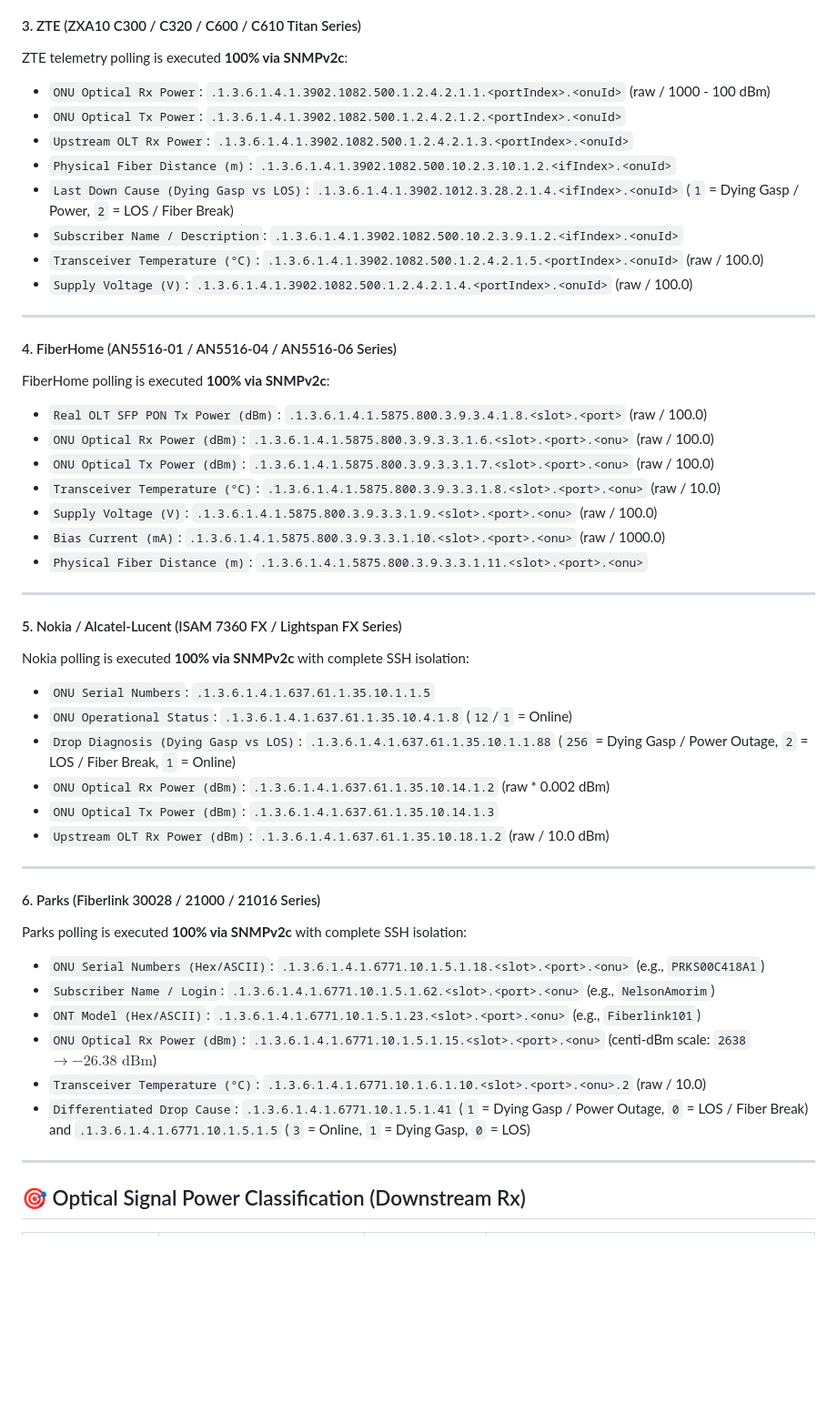
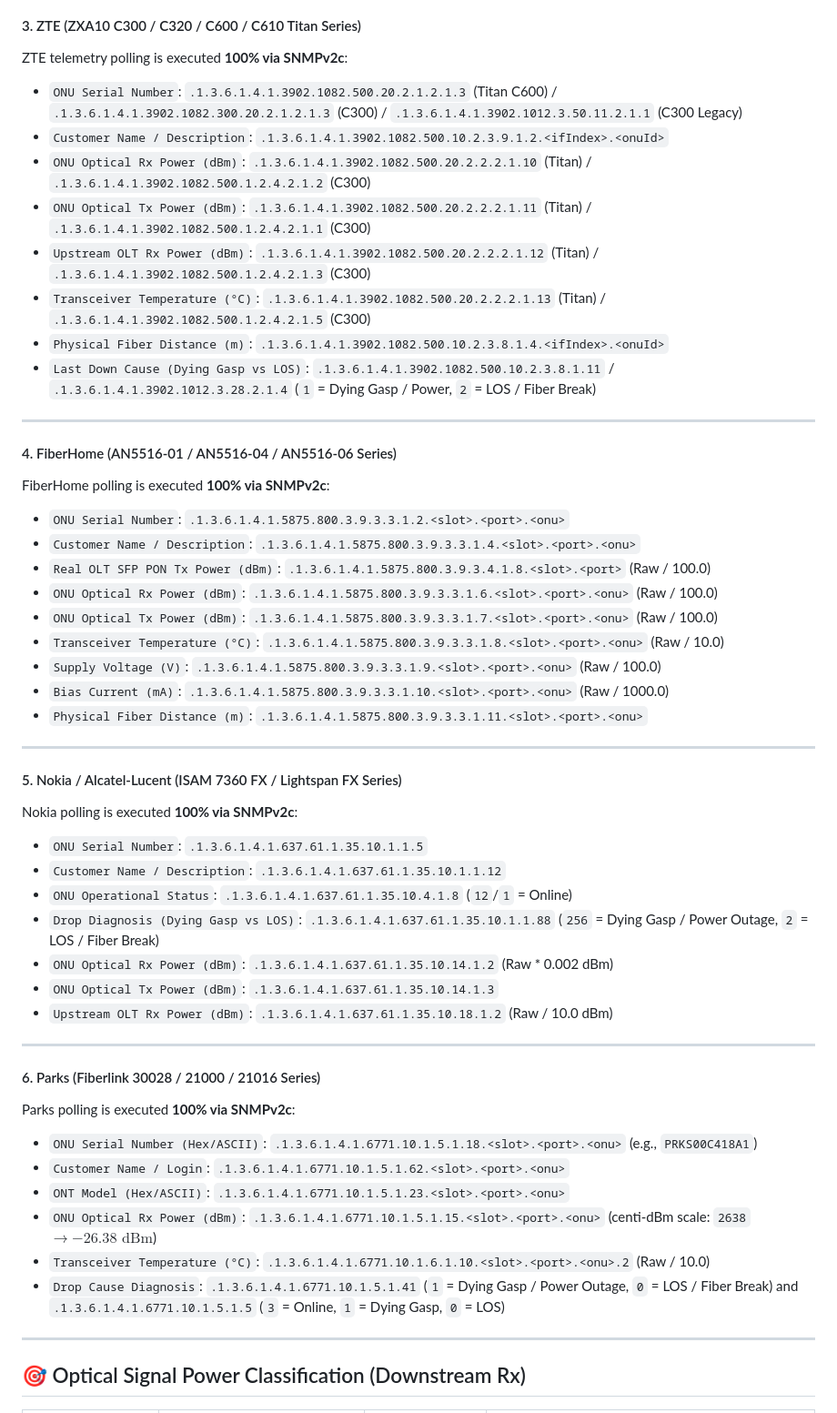
Before and after one commit to gondimcodes/signalhunter, a Markdown page: README.md, the part around one of its changes. Shown at 91% size. Rendered like a GitHub page; blank space fills up the shorter version.

Commit message:
docs: padroniza documentacao de OIDs ativas no README e LEIAME para todos os fabricantes

```diff
--- a/README.md
+++ b/README.md
@@ -149,48 +149,51 @@ Datacom telemetry polling is executed **100% via SNMPv2c** (requires firmware **
 
 #### 3. ZTE (ZXA10 C300 / C320 / C600 / C610 Titan Series)
 ZTE telemetry polling is executed **100% via SNMPv2c**:
-* `ONU Optical Rx Power`: `.1.3.6.1.4.1.3902.1082.500.1.2.4.2.1.1.<portIndex>.<onuId>` (raw / 1000 - 100 dBm)
-* `ONU Optical Tx Power`: `.1.3.6.1.4.1.3902.1082.500.1.2.4.2.1.2.<portIndex>.<onuId>`
-* `Upstream OLT Rx Power`: `.1.3.6.1.4.1.3902.1082.500.1.2.4.2.1.3.<portIndex>.<onuId>`
-* `Physical Fiber Distance (m)`: `.1.3.6.1.4.1.3902.1082.500.10.2.3.10.1.2.<ifIndex>.<onuId>`
-* `Last Down Cause (Dying Gasp vs LOS)`: `.1.3.6.1.4.1.3902.1012.3.28.2.1.4.<ifIndex>.<onuId>` (`1` = Dying Gasp / Power, `2` = LOS / Fiber Break)
-* `Subscriber Name / Description`: `.1.3.6.1.4.1.3902.1082.500.10.2.3.9.1.2.<ifIndex>.<onuId>`
-* `Transceiver Temperature (°C)`: `.1.3.6.1.4.1.3902.1082.500.1.2.4.2.1.5.<portIndex>.<onuId>` (raw / 100.0)
-* `Supply Voltage (V)`: `.1.3.6.1.4.1.3902.1082.500.1.2.4.2.1.4.<portIndex>.<onuId>` (raw / 100.0)
+* `ONU Serial Number`: `.1.3.6.1.4.1.3902.1082.500.20.2.1.2.1.3` (Titan C600) / `.1.3.6.1.4.1.3902.1082.300.20.2.1.2.1.3` (C300) / `.1.3.6.1.4.1.3902.1012.3.50.11.2.1.1` (C300 Legacy)
+* `Customer Name / Description`: `.1.3.6.1.4.1.3902.1082.500.10.2.3.9.1.2.<ifIndex>.<onuId>`
+* `ONU Optical Rx Power (dBm)`: `.1.3.6.1.4.1.3902.1082.500.20.2.2.2.1.10` (Titan) / `.1.3.6.1.4.1.3902.1082.500.1.2.4.2.1.2` (C300)
+* `ONU Optical Tx Power (dBm)`: `.1.3.6.1.4.1.3902.1082.500.20.2.2.2.1.11` (Titan) / `.1.3.6.1.4.1.3902.1082.500.1.2.4.2.1.1` (C300)
+* `Upstream OLT Rx Power (dBm)`: `.1.3.6.1.4.1.3902.1082.500.20.2.2.2.1.12` (Titan) / `.1.3.6.1.4.1.3902.1082.500.1.2.4.2.1.3` (C300)
+* `Transceiver Temperature (°C)`: `.1.3.6.1.4.1.3902.1082.500.20.2.2.2.1.13` (Titan) / `.1.3.6.1.4.1.3902.1082.500.1.2.4.2.1.5` (C300)
+* `Physical Fiber Distance (m)`: `.1.3.6.1.4.1.3902.1082.500.10.2.3.8.1.4.<ifIndex>.<onuId>`
+* `Last Down Cause (Dying Gasp vs LOS)`: `.1.3.6.1.4.1.3902.1082.500.10.2.3.8.1.11` / `.1.3.6.1.4.1.3902.1012.3.28.2.1.4` (`1` = Dying Gasp / Power, `2` = LOS / Fiber Break)
 
 ---
 
 #### 4. FiberHome (AN5516-01 / AN5516-04 / AN5516-06 Series)
 FiberHome polling is executed **100% via SNMPv2c**:
-* `Real OLT SFP PON Tx Power (dBm)`: `.1.3.6.1.4.1.5875.800.3.9.3.4.1.8.<slot>.<port>` (raw / 100.0)
-* `ONU Optical Rx Power (dBm)`: `.1.3.6.1.4.1.5875.800.3.9.3.3.1.6.<slot>.<port>.<onu>` (raw / 100.0)
-* `ONU Optical Tx Power (dBm)`: `.1.3.6.1.4.1.5875.800.3.9.3.3.1.7.<slot>.<port>.<onu>` (raw / 100.0)
-* `Transceiver Temperature (°C)`: `.1.3.6.1.4.1.5875.800.3.9.3.3.1.8.<slot>.<port>.<onu>` (raw / 10.0)
-* `Supply Voltage (V)`: `.1.3.6.1.4.1.5875.800.3.9.3.3.1.9.<slot>.<port>.<onu>` (raw / 100.0)
-* `Bias Current (mA)`: `.1.3.6.1.4.1.5875.800.3.9.3.3.1.10.<slot>.<port>.<onu>` (raw / 1000.0)
+* `ONU Serial Number`: `.1.3.6.1.4.1.5875.800.3.9.3.3.1.2.<slot>.<port>.<onu>`
+* `Customer Name / Description`: `.1.3.6.1.4.1.5875.800.3.9.3.3.1.4.<slot>.<port>.<onu>`
+* `Real OLT SFP PON Tx Power (dBm)`: `.1.3.6.1.4.1.5875.800.3.9.3.4.1.8.<slot>.<port>` (Raw / 100.0)
+* `ONU Optical Rx Power (dBm)`: `.1.3.6.1.4.1.5875.800.3.9.3.3.1.6.<slot>.<port>.<onu>` (Raw / 100.0)
+* `ONU Optical Tx Power (dBm)`: `.1.3.6.1.4.1.5875.800.3.9.3.3.1.7.<slot>.<port>.<onu>` (Raw / 100.0)
+* `Transceiver Temperature (°C)`: `.1.3.6.1.4.1.5875.800.3.9.3.3.1.8.<slot>.<port>.<onu>` (Raw / 10.0)
+* `Supply Voltage (V)`: `.1.3.6.1.4.1.5875.800.3.9.3.3.1.9.<slot>.<port>.<onu>` (Raw / 100.0)
+* `Bias Current (mA)`: `.1.3.6.1.4.1.5875.800.3.9.3.3.1.10.<slot>.<port>.<onu>` (Raw / 1000.0)
 * `Physical Fiber Distance (m)`: `.1.3.6.1.4.1.5875.800.3.9.3.3.1.11.<slot>.<port>.<onu>`
 
 ---
 
 #### 5. Nokia / Alcatel-Lucent (ISAM 7360 FX / Lightspan FX Series)
-Nokia polling is executed **100% via SNMPv2c** with complete SSH isolation:
-* `ONU Serial Numbers`: `.1.3.6.1.4.1.637.61.1.35.10.1.1.5`
+Nokia polling is executed **100% via SNMPv2c**:
+* `ONU Serial Number`: `.1.3.6.1.4.1.637.61.1.35.10.1.1.5`
+* `Customer Name / Description`: `.1.3.6.1.4.1.637.61.1.35.10.1.1.12`
 * `ONU Operational Status`: `.1.3.6.1.4.1.637.61.1.35.10.4.1.8` (`12`/`1` = Online)
-* `Drop Diagnosis (Dying Gasp vs LOS)`: `.1.3.6.1.4.1.637.61.1.35.10.1.1.88` (`256` = Dying Gasp / Power Outage, `2` = LOS / Fiber Break, `1` = Online)
-* `ONU Optical Rx Power (dBm)`: `.1.3.6.1.4.1.637.61.1.35.10.14.1.2` (raw * 0.002 dBm)
+* `Drop Diagnosis (Dying Gasp vs LOS)`: `.1.3.6.1.4.1.637.61.1.35.10.1.1.88` (`256` = Dying Gasp / Power Outage, `2` = LOS / Fiber Break)
+* `ONU Optical Rx Power (dBm)`: `.1.3.6.1.4.1.637.61.1.35.10.14.1.2` (Raw * 0.002 dBm)
 * `ONU Optical Tx Power (dBm)`: `.1.3.6.1.4.1.637.61.1.35.10.14.1.3`
-* `Upstream OLT Rx Power (dBm)`: `.1.3.6.1.4.1.637.61.1.35.10.18.1.2` (raw / 10.0 dBm)
+* `Upstream OLT Rx Power (dBm)`: `.1.3.6.1.4.1.637.61.1.35.10.18.1.2` (Raw / 10.0 dBm)
 
 ---
 
 #### 6. Parks (Fiberlink 30028 / 21000 / 21016 Series)
-Parks polling is executed **100% via SNMPv2c** with complete SSH isolation:
-* `ONU Serial Numbers (Hex/ASCII)`: `.1.3.6.1.4.1.6771.10.1.5.1.18.<slot>.<port>.<onu>` (e.g., `PRKS00C418A1`)
-* `Subscriber Name / Login`: `.1.3.6.1.4.1.6771.10.1.5.1.62.<slot>.<port>.<onu>` (e.g., `NelsonAmorim`)
-* `ONT Model (Hex/ASCII)`: `.1.3.6.1.4.1.6771.10.1.5.1.23.<slot>.<port>.<onu>` (e.g., `Fiberlink101`)
+Parks polling is executed **100% via SNMPv2c**:
+* `ONU Serial Number (Hex/ASCII)`: `.1.3.6.1.4.1.6771.10.1.5.1.18.<slot>.<port>.<onu>` (e.g., `PRKS00C418A1`)
+* `Customer Name / Login`: `.1.3.6.1.4.1.6771.10.1.5.1.62.<slot>.<port>.<onu>`
+* `ONT Model (Hex/ASCII)`: `.1.3.6.1.4.1.6771.10.1.5.1.23.<slot>.<port>.<onu>`
 * `ONU Optical Rx Power (dBm)`: `.1.3.6.1.4.1.6771.10.1.5.1.15.<slot>.<port>.<onu>` (centi-dBm scale: `2638` $\rightarrow -26.38\text{ dBm}$)
-* `Transceiver Temperature (°C)`: `.1.3.6.1.4.1.6771.10.1.6.1.10.<slot>.<port>.<onu>.2` (raw / 10.0)
-* `Differentiated Drop Cause`: `.1.3.6.1.4.1.6771.10.1.5.1.41` (`1` = Dying Gasp / Power Outage, `0` = LOS / Fiber Break) and `.1.3.6.1.4.1.6771.10.1.5.1.5` (`3` = Online, `1` = Dying Gasp, `0` = LOS)
+* `Transceiver Temperature (°C)`: `.1.3.6.1.4.1.6771.10.1.6.1.10.<slot>.<port>.<onu>.2` (Raw / 10.0)
+* `Drop Cause Diagnosis`: `.1.3.6.1.4.1.6771.10.1.5.1.41` (`1` = Dying Gasp / Power Outage, `0` = LOS / Fiber Break) and `.1.3.6.1.4.1.6771.10.1.5.1.5` (`3` = Online, `1` = Dying Gasp, `0` = LOS)
 
 ---
 
```
Also changed, not shown: other parts of README.md (+18 -18 lines), LEIAME.md (+49 -48 lines).
